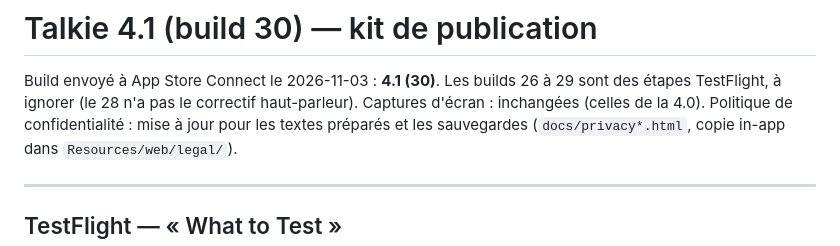
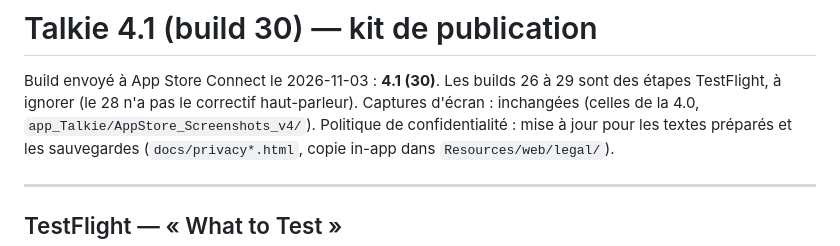
Before and after one commit to LeonardoGracioS/talkie, a Markdown page: docs/RELEASE_4.1.md, the part around the change. Drawn GitHub-style.

Commit message:
docs: point 4.1 release kit to the v4 screenshots folder
Co-Authored-By: Claude Opus 5.5 <noreply@anthropic.com>

```diff
--- a/docs/RELEASE_4.1.md
+++ b/docs/RELEASE_4.1.md
@@ -1,7 +1,7 @@
 # Talkie 4.1 (build 30) — kit de publication
 
 Build envoyé à App Store Connect le 2026-11-03 : **4.1 (30)**. Les builds 26 à 29 sont des étapes TestFlight, à ignorer (le 28 n'a pas le correctif haut-parleur).
-Captures d'écran : inchangées (celles de la 4.0).
+Captures d'écran : inchangées (celles de la 4.0, `app_Talkie/AppStore_Screenshots_v4/`).
 Politique de confidentialité : mise à jour pour les textes préparés et les sauvegardes (`docs/privacy*.html`, copie in-app dans `Resources/web/legal/`).
 
 ---
```
